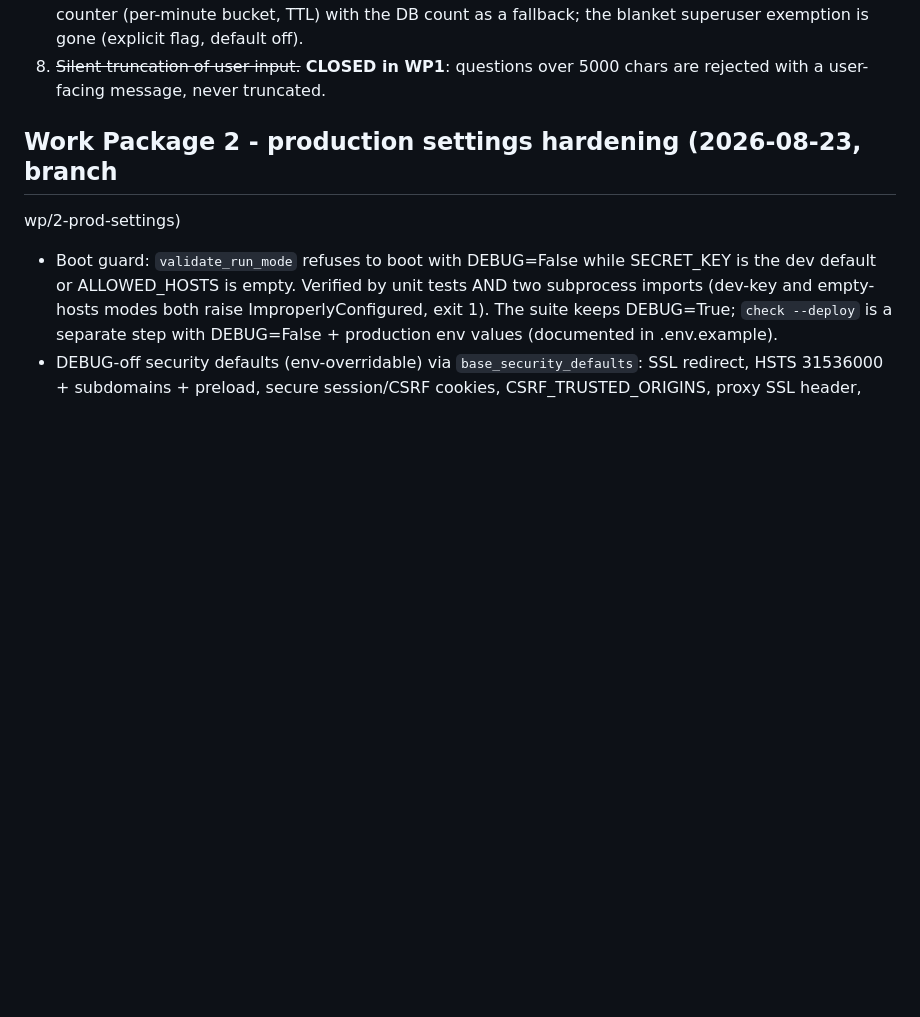
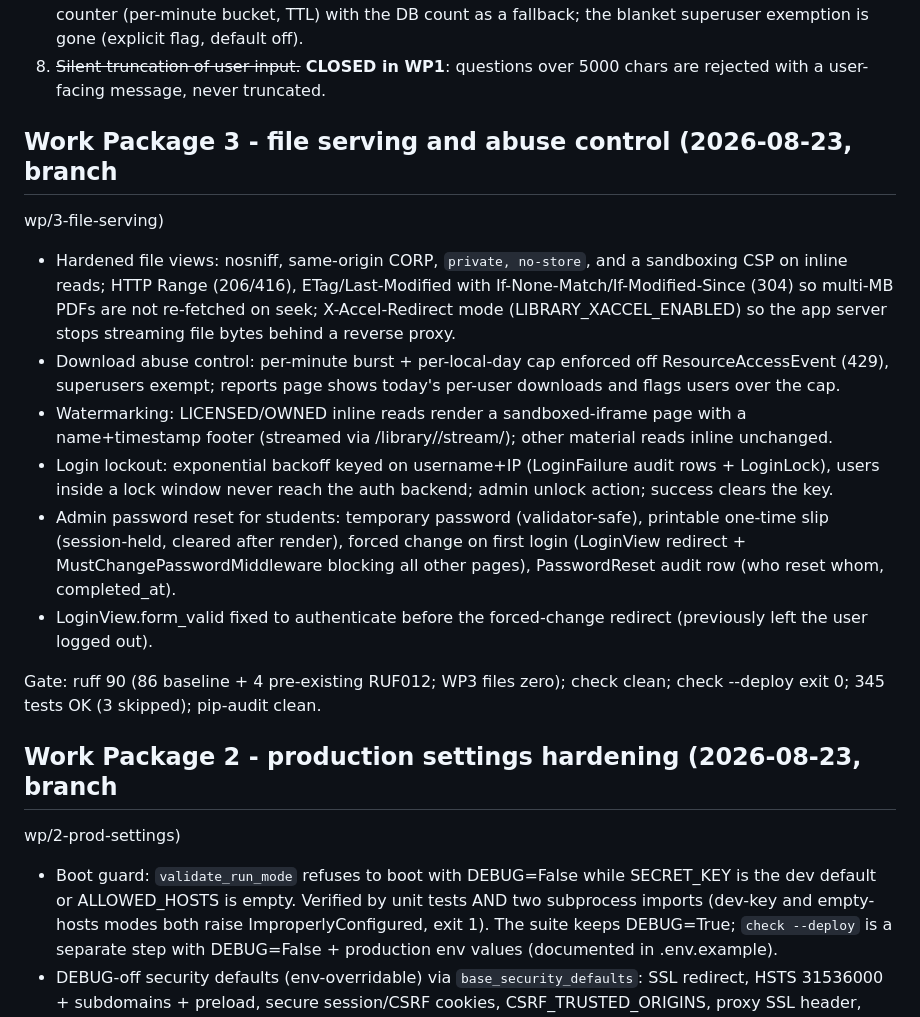
Before and after one commit to Ndukong/school-virtual-library, a Markdown page: docs/status.md, the part around the change. Drawn GitHub-style; blank space fills up the shorter version.

Commit message:
docs(status): record WP3 work and gate results

```diff
--- a/docs/status.md
+++ b/docs/status.md
@@ -33,6 +33,33 @@ project; this file is what is actually true right now.
    (explicit flag, default off).
 8. ~~Silent truncation of user input.~~ **CLOSED in WP1**: questions over
    5000 chars are rejected with a user-facing message, never truncated.
+
+## Work Package 3 - file serving and abuse control (2026-08-23, branch
+wp/3-file-serving)
+
+- Hardened file views: nosniff, same-origin CORP, `private, no-store`, and a
+  sandboxing CSP on inline reads; HTTP Range (206/416), ETag/Last-Modified
+  with If-None-Match/If-Modified-Since (304) so multi-MB PDFs are not
+  re-fetched on seek; X-Accel-Redirect mode (LIBRARY_XACCEL_ENABLED) so the
+  app server stops streaming file bytes behind a reverse proxy.
+- Download abuse control: per-minute burst + per-local-day cap enforced off
+  ResourceAccessEvent (429), superusers exempt; reports page shows today's
+  per-user downloads and flags users over the cap.
+- Watermarking: LICENSED/OWNED inline reads render a sandboxed-iframe page
+  with a name+timestamp footer (streamed via /library/<id>/stream/); other
+  material reads inline unchanged.
+- Login lockout: exponential backoff keyed on username+IP (LoginFailure
+  audit rows + LoginLock), users inside a lock window never reach the auth
+  backend; admin unlock action; success clears the key.
+- Admin password reset for students: temporary password (validator-safe),
+  printable one-time slip (session-held, cleared after render), forced change
+  on first login (LoginView redirect + MustChangePasswordMiddleware blocking
+  all other pages), PasswordReset audit row (who reset whom, completed_at).
+- LoginView.form_valid fixed to authenticate before the forced-change
+  redirect (previously left the user logged out).
+
+Gate: ruff 90 (86 baseline + 4 pre-existing RUF012; WP3 files zero); check
+clean; check --deploy exit 0; 345 tests OK (3 skipped); pip-audit clean.
 
 ## Work Package 2 - production settings hardening (2026-08-23, branch
 wp/2-prod-settings)
```
